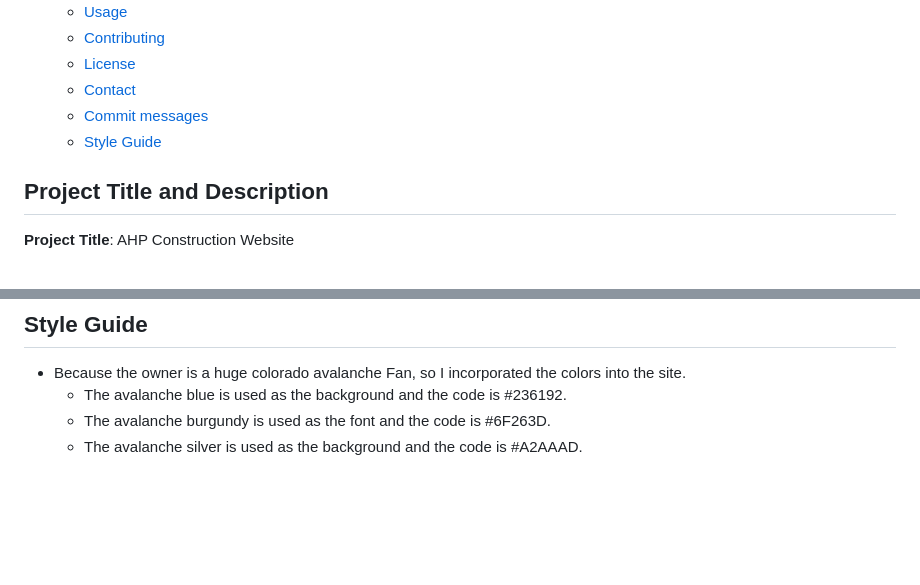
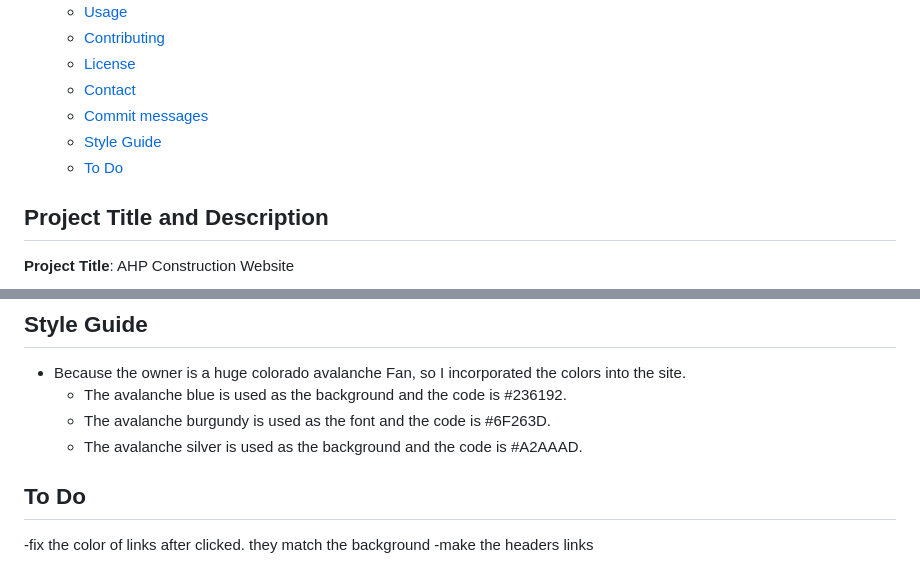
Before and after one commit to james3roberts/AhpConstruction, a Markdown page: README.md, 2 parts joined by grey strips. Drawn GitHub-style; blank space fills up the shorter version.

Commit message:
docs: updated the readme

```diff
--- a/README.md
+++ b/README.md
@@ -15,6 +15,7 @@ This is the official website for AHP Construction, a general contractor speciali
   - [Contact](#contact)
   - [Commit messages](#commit-messages)
   - [Style Guide](#style-guide)
+  - [To Do](#to-do)
 
 ## Project Title and Description
 
@@ -86,3 +87,7 @@ This project is licensed under the MIT License - see the [LICENSE](LICENSE) file
   - The avalanche blue is used as the background and the code is #236192.
   - The avalanche burgundy is used as the font and the code is #6F263D.
   - The avalanche silver is used as the background and the code is #A2AAAD.
+
+## To Do
+-fix the color of links after clicked. they match the background
+-make the headers links
```
